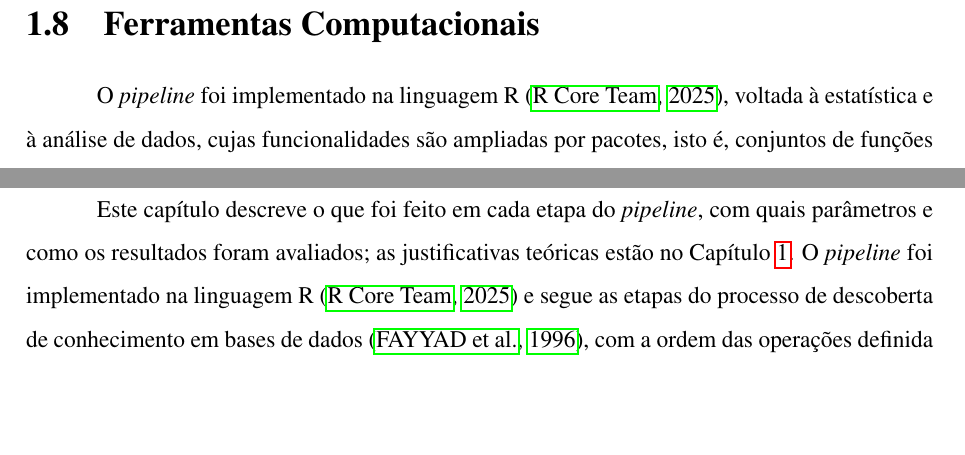
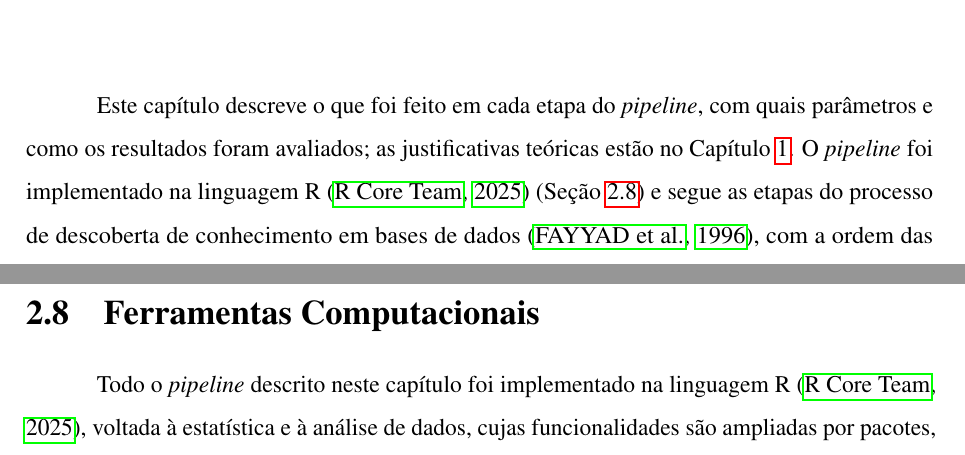
Before and after one commit to Pedro-Cesar-Rocha/tcc-ilpd-interpretabilidade, a LaTeX document (latex/monografia.tex, which reads latex/textuais/cap3-fundamentacao.tex, latex/textuais/cap4-metodologia.tex): two parts of pages 32 and 33 of 75 before the commit and two parts of pages 33 and 44 of 76 after it, joined at a grey line, cut so that both start at the same text, the shorter picture padded with empty space. Compiled offline with pdfLaTeX.

Commit message:
Move a secao de Ferramentas Computacionais para a Metodologia

```diff
--- a/latex/textuais/cap3-fundamentacao.tex
+++ b/latex/textuais/cap3-fundamentacao.tex
@@ -307,8 +307,3 @@ Os valores SHAP de um conjunto de pacientes formam uma tabela com uma linha por
 Viés algorítmico é a tendência de um modelo a produzir resultados sistematicamente piores para determinados grupos de pessoas \cite{Rajkomar2018Ensuring}. Ele costuma surgir quando um grupo está sub-representado nos dados, pois o modelo aprende sobretudo os padrões do grupo majoritário, ou quando a doença se manifesta de forma diferente entre os grupos e o modelo não capta essa diferença. No ILPD, cerca de três em cada quatro pacientes são homens, e \citeonline{investigatingbiashealth} observaram, ao reproduzir modelos publicados para essa base, mais falsos negativos entre as mulheres, isto é, mais pacientes do sexo feminino doentes classificadas como saudáveis. Em um sistema de triagem, isso significaria que as mulheres teriam maior chance de não serem encaminhadas para investigação.
 
 Para auditar esse tipo de viés, avalia-se o desempenho separadamente em cada grupo. As métricas mais adequadas para essa comparação são a sensibilidade, a especificidade e a AUC, que são calculadas dentro de cada classe e, por isso, não dependem da prevalência do grupo; a precisão, ao contrário, fica naturalmente maior no grupo em que há mais doentes, mesmo que o modelo seja igualmente bom nos dois \cite{FAWCETT2006861}. Uma disparidade de desempenho mostra que o modelo erra mais em um grupo, mas não explica por quê. Para investigar o mecanismo, a análise de interpretabilidade pode verificar se as variáveis que orientam as previsões diferem entre os grupos e se o próprio sexo está sendo usado para deslocar as previsões \cite{investigatingbiashealth}.
-
-\section{Ferramentas Computacionais}
-\label{sec:fund_ferramentas}
-
-O \textit{pipeline} foi implementado na linguagem R \cite{linguagemr}, voltada à estatística e à análise de dados, cujas funcionalidades são ampliadas por pacotes, isto é, conjuntos de funções prontas desenvolvidas pela comunidade. Os principais pacotes, por etapa, são:
--- a/latex/textuais/cap4-metodologia.tex
+++ b/latex/textuais/cap4-metodologia.tex
@@ -1,6 +1,6 @@
 \chapter{Metodologia} \label{metodologia}
 
-Este capítulo descreve o que foi feito em cada etapa do \textit{pipeline}, com quais parâmetros e como os resultados foram avaliados; as justificativas teóricas estão no Capítulo~\ref{cap:fundamentacao}. O \textit{pipeline} foi implementado na linguagem R \cite{linguagemr} e segue as etapas do processo de descoberta de conhecimento em bases de dados \cite{Fayyad1996KDD}, com a ordem das operações definida para evitar o vazamento de dados \cite{KaufmanScharRosset2012, KAPOOR2023100804} (Seção~\ref{sec:fund_kdd}). Os resultados são apresentados no Capítulo~\ref{cap:resultados}.
+Este capítulo descreve o que foi feito em cada etapa do \textit{pipeline}, com quais parâmetros e como os resultados foram avaliados; as justificativas teóricas estão no Capítulo~\ref{cap:fundamentacao}. O \textit{pipeline} foi implementado na linguagem R \cite{linguagemr} (Seção~\ref{sec:ferramentas}) e segue as etapas do processo de descoberta de conhecimento em bases de dados \cite{Fayyad1996KDD}, com a ordem das operações definida para evitar o vazamento de dados \cite{KaufmanScharRosset2012, KAPOOR2023100804} (Seção~\ref{sec:fund_kdd}). Os resultados são apresentados no Capítulo~\ref{cap:resultados}.
 
 \section{Base de Dados}
 \label{sec:base_dados}
@@ -317,3 +317,8 @@ A importância SHAP foi recalculada dentro de cada sexo, e a concordância entre
 \label{sec:comparacao_importancias}
 
 Compararam-se, pela correlação de Spearman (Seção~\ref{sec:fund_correlacao}), quatro rankings: a importância SHAP do XGBoost, do LightGBM e do \textit{Random Forest} e o valor absoluto dos coeficientes da Regressão Logística. Empates receberam o posto médio. Discordâncias podem refletir padrões aprendidos diferentes ou o efeito das variáveis correlacionadas, entre as quais o SHAP pode dividir o crédito \cite{Chen2023Algorithms} e os coeficientes ficam instáveis \cite{Dormann2013Collinearity}. Os rankings também foram confrontados com as médias por classe (Tabela~\ref{tab:medias_classe}).
+
+\section{Ferramentas Computacionais}
+\label{sec:ferramentas}\label{sec:fund_ferramentas}
+
+Todo o \textit{pipeline} descrito neste capítulo foi implementado na linguagem R \cite{linguagemr}, voltada à estatística e à análise de dados, cujas funcionalidades são ampliadas por pacotes, isto é, conjuntos de funções prontas desenvolvidas pela comunidade. Os principais pacotes, por etapa, são:
```
Also changed, not shown: latex/textuais/cap3-fundamentacao.tex (7 more changed lines), latex/textuais/cap4-metodologia.tex (7 more changed lines), 1 other file.
